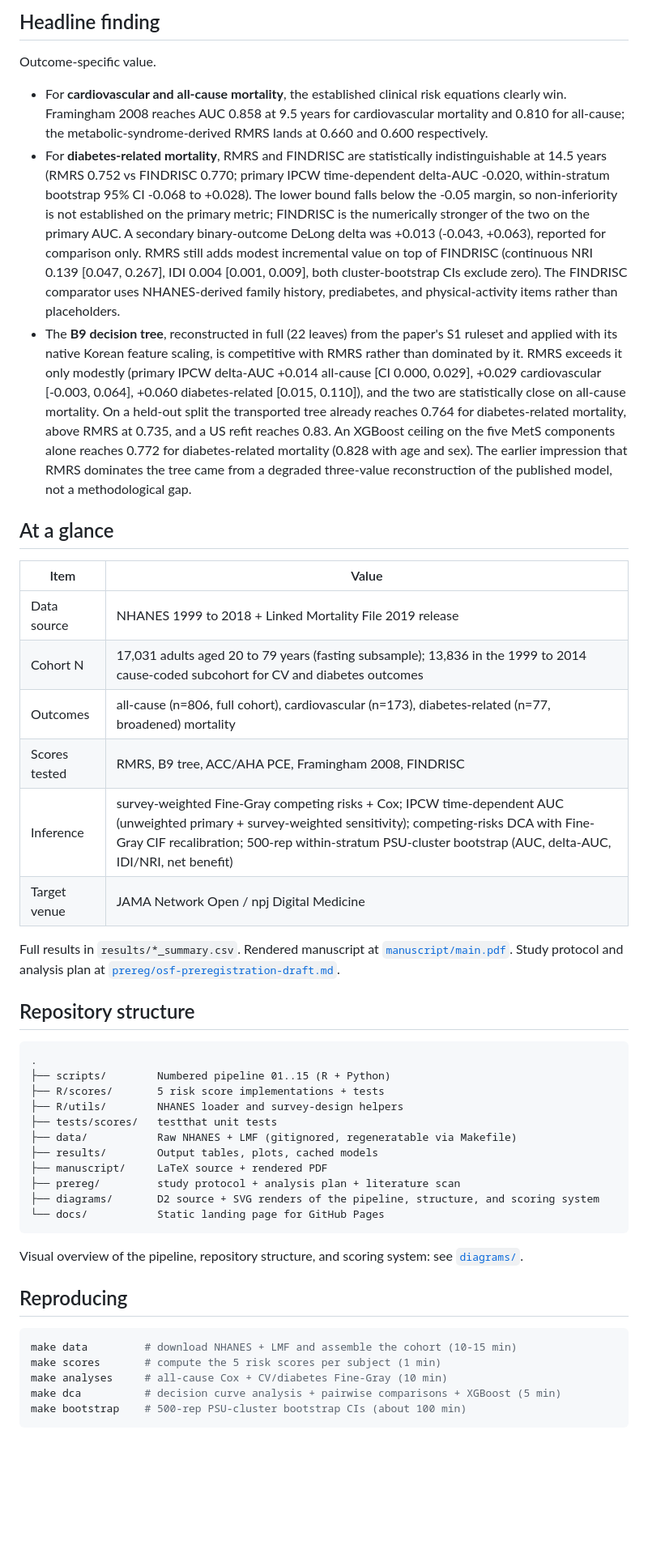
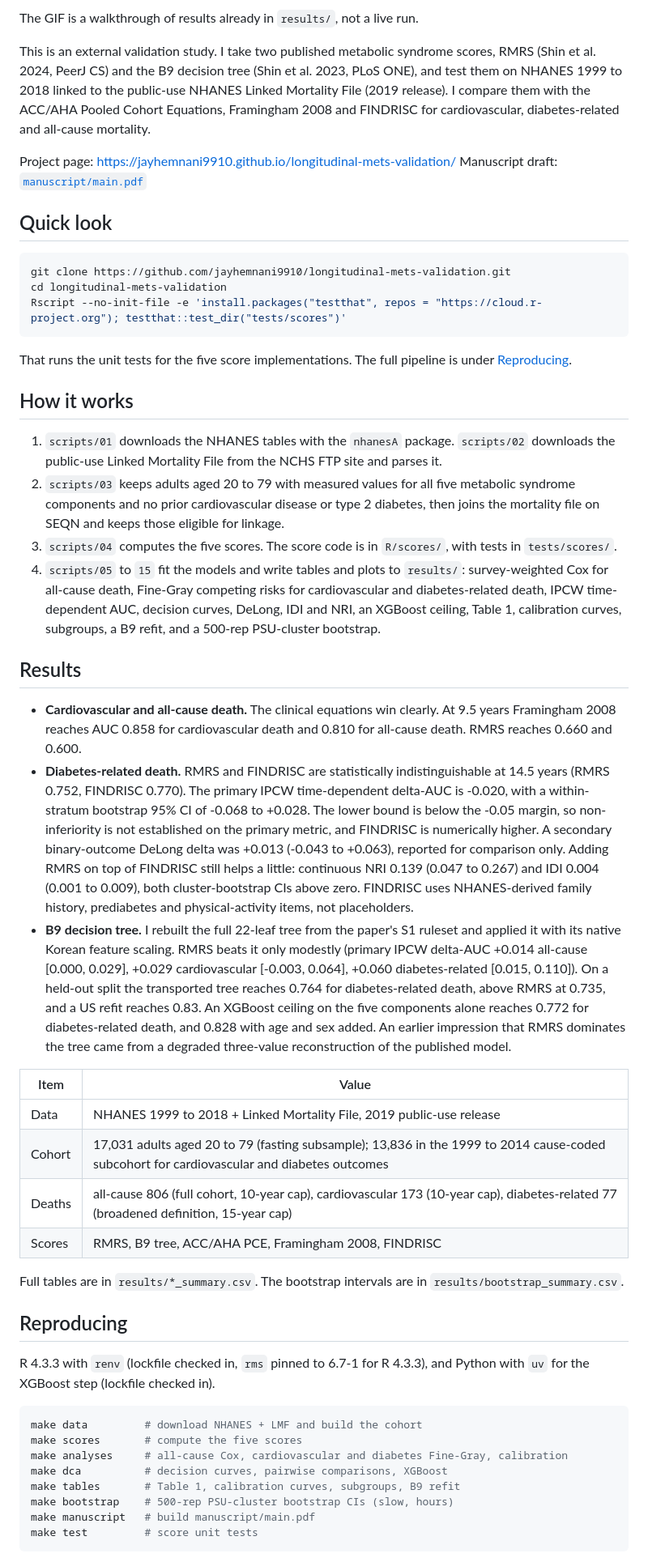
Before and after one commit to jayhemnani9910/longitudinal-mets-validation, a Markdown page: README.md, the part around one of its changes. Shown at 81% size. Rendered like a GitHub page; blank space fills up the shorter version.

Commit message:
docs: rewrite README

````diff
--- a/README.md
+++ b/README.md
@@ -9,50 +9,55 @@ External longitudinal validation of two metabolic syndrome risk scoring methods
 
-## Headline finding
+The GIF is a walkthrough of results already in `results/`, not a live run.
 
-Outcome-specific value.
+This is an external validation study. I take two published metabolic syndrome scores, RMRS (Shin et al. 2024, PeerJ CS) and the B9 decision tree (Shin et al. 2023, PLoS ONE), and test them on NHANES 1999 to 2018 linked to the public-use NHANES Linked Mortality File (2019 release). I compare them with the ACC/AHA Pooled Cohort Equations, Framingham 2008 and FINDRISC for cardiovascular, diabetes-related and all-cause mortality.
 
-- For **cardiovascular and all-cause mortality**, the established clinical risk equations clearly win. Framingham 2008 reaches AUC 0.858 at 9.5 years for cardiovascular mortality and 0.810 for all-cause; the metabolic-syndrome-derived RMRS lands at 0.660 and 0.600 respectively.
-- For **diabetes-related mortality**, RMRS and FINDRISC are statistically indistinguishable at 14.5 years (RMRS 0.752 vs FINDRISC 0.770; primary IPCW time-dependent delta-AUC -0.020, within-stratum bootstrap 95% CI -0.068 to +0.028). The lower bound falls below the -0.05 margin, so non-inferiority is not established on the primary metric; FINDRISC is the numerically stronger of the two on the primary AUC. A secondary binary-outcome DeLong delta was +0.013 (-0.043, +0.063), reported for comparison only. RMRS still adds modest incremental value on top of FINDRISC (continuous NRI 0.139 [0.047, 0.267], IDI 0.004 [0.001, 0.009], both cluster-bootstrap CIs exclude zero). The FINDRISC comparator uses NHANES-derived family history, prediabetes, and physical-activity items rather than placeholders.
-- The **B9 decision tree**, reconstructed in full (22 leaves) from the paper's S1 ruleset and applied with its native Korean feature scaling, is competitive with RMRS rather than dominated by it. RMRS exceeds it only modestly (primary IPCW delta-AUC +0.014 all-cause [CI 0.000, 0.029], +0.029 cardiovascular [-0.003, 0.064], +0.060 diabetes-related [0.015, 0.110]), and the two are statistically close on all-cause mortality. On a held-out split the transported tree already reaches 0.764 for diabetes-related mortality, above RMRS at 0.735, and a US refit reaches 0.83. An XGBoost ceiling on the five MetS components alone reaches 0.772 for diabetes-related mortality (0.828 with age and sex). The earlier impression that RMRS dominates the tree came from a degraded three-value reconstruction of the published model, not a methodological gap.
+Project page: https://jayhemnani9910.github.io/longitudinal-mets-validation/
+Manuscript draft: [`manuscript/main.pdf`](manuscript/main.pdf)
 
-## At a glance
+## Quick look
+
+```bash
+git clone https://github.com/jayhemnani9910/longitudinal-mets-validation.git
+cd longitudinal-mets-validation
+Rscript --no-init-file -e 'install.packages("testthat", repos = "https://cloud.r-project.org"); testthat::test_dir("tests/scores")'
+```
+
+That runs the unit tests for the five score implementations. The full pipeline is under [Reproducing](#reproducing).
+
+## How it works
+
+1. `scripts/01` downloads the NHANES tables with the `nhanesA` package. `scripts/02` downloads the public-use Linked Mortality File from the NCHS FTP site and parses it.
+2. `scripts/03` keeps adults aged 20 to 79 with measured values for all five metabolic syndrome components and no prior cardiovascular disease or type 2 diabetes, then joins the mortality file on SEQN and keeps those eligible for linkage.
+3. `scripts/04` computes the five scores. The score code is in `R/scores/`, with tests in `tests/scores/`.
+4. `scripts/05` to `15` fit the models and write tables and plots to `results/`: survey-weighted Cox for all-cause death, Fine-Gray competing risks for cardiovascular and diabetes-related death, IPCW time-dependent AUC, decision curves, DeLong, IDI and NRI, an XGBoost ceiling, Table 1, calibration curves, subgroups, a B9 refit, and a 500-rep PSU-cluster bootstrap.
+
+## Results
+
+- **Cardiovascular and all-cause death.** The clinical equations win clearly. At 9.5 years Framingham 2008 reaches AUC 0.858 for cardiovascular death and 0.810 for all-cause death. RMRS reaches 0.660 and 0.600.
+- **Diabetes-related death.** RMRS and FINDRISC are statistically indistinguishable at 14.5 years (RMRS 0.752, FINDRISC 0.770). The primary IPCW time-dependent delta-AUC is -0.020, with a within-stratum bootstrap 95% CI of -0.068 to +0.028. The lower bound is below the -0.05 margin, so non-inferiority is not established on the primary metric, and FINDRISC is numerically higher. A secondary binary-outcome DeLong delta was +0.013 (-0.043 to +0.063), reported for comparison only. Adding RMRS on top of FINDRISC still helps a little: continuous NRI 0.139 (0.047 to 0.267) and IDI 0.004 (0.001 to 0.009), both cluster-bootstrap CIs above zero. FINDRISC uses NHANES-derived family history, prediabetes and physical-activity items, not placeholders.
+- **B9 decision tree.** I rebuilt the full 22-leaf tree from the paper's S1 ruleset and applied it with its native Korean feature scaling. RMRS beats it only modestly (primary IPCW delta-AUC +0.014 all-cause [0.000, 0.029], +0.029 cardiovascular [-0.003, 0.064], +0.060 diabetes-related [0.015, 0.110]). On a held-out split the transported tree reaches 0.764 for diabetes-related death, above RMRS at 0.735, and a US refit reaches 0.83. An XGBoost ceiling on the five components alone reaches 0.772 for diabetes-related death, and 0.828 with age and sex added. An earlier impression that RMRS dominates the tree came from a degraded three-value reconstruction of the published model.
 
 | Item | Value |
 |------|-------|
-| Data source | NHANES 1999 to 2018 + Linked Mortality File 2019 release |
-| Cohort N | 17,031 adults aged 20 to 79 years (fasting subsample); 13,836 in the 1999 to 2014 cause-coded subcohort for CV and diabetes outcomes |
-| Outcomes | all-cause (n=806, full cohort), cardiovascular (n=173), diabetes-related (n=77, broadened) mortality |
-| Scores tested | RMRS, B9 tree, ACC/AHA PCE, Framingham 2008, FINDRISC |
-| Inference | survey-weighted Fine-Gray competing risks + Cox; IPCW time-dependent AUC (unweighted primary + survey-weighted sensitivity); competing-risks DCA with Fine-Gray CIF recalibration; 500-rep within-stratum PSU-cluster bootstrap (AUC, delta-AUC, IDI/NRI, net benefit) |
-| Target venue | JAMA Network Open / npj Digital Medicine |
+| Data | NHANES 1999 to 2018 + Linked Mortality File, 2019 public-use release |
+| Cohort | 17,031 adults aged 20 to 79 (fasting subsample); 13,836 in the 1999 to 2014 cause-coded subcohort for cardiovascular and diabetes outcomes |
+| Deaths | all-cause 806 (full cohort, 10-year cap), cardiovascular 173 (10-year cap), diabetes-related 77 (broadened definition, 15-year cap) |
+| Scores | RMRS, B9 tree, ACC/AHA PCE, Framingham 2008, FINDRISC |
 
-Full results in `results/*_summary.csv`. Rendered manuscript at [`manuscript/main.pdf`](manuscript/main.pdf). Study protocol and analysis plan at [`prereg/osf-preregistration-draft.md`](prereg/osf-preregistration-draft.md).
-
-## Repository structure
-
-```
-.
-├── scripts/        Numbered pipeline 01..15 (R + Python)
-├── R/scores/       5 risk score implementations + tests
-├── R/utils/        NHANES loader and survey-design helpers
-├── tests/scores/   testthat unit tests
-├── data/           Raw NHANES + LMF (gitignored, regeneratable via Makefile)
-├── results/        Output tables, plots, cached models
-├── manuscript/     LaTeX source + rendered PDF
-├── prereg/         study protocol + analysis plan + literature scan
-├── diagrams/       D2 source + SVG renders of the pipeline, structure, and scoring system
-└── docs/           Static landing page for GitHub Pages
-```
-
-Visual overview of the pipeline, repository structure, and scoring system: see [`diagrams/`](diagrams/).
+Full tables are in `results/*_summary.csv`. The bootstrap intervals are in `results/bootstrap_summary.csv`.
 
 ## Reproducing
 
+R 4.3.3 with `renv` (lockfile checked in, `rms` pinned to 6.7-1 for R 4.3.3), and Python with `uv` for the XGBoost step (lockfile checked in).
+
 ```bash
-make data         # download NHANES + LMF and assemble the cohort (10-15 min)
-make scores       # compute the 5 risk scores per subject (1 min)
-make analyses     # all-cause Cox + CV/diabetes Fine-Gray (10 min)
-make dca          # decision curve analysis + pairwise comparisons + XGBoost (5 min)
-make bootstrap    # 500-rep PSU-cluster bootstrap CIs (about 100 min)
+make data         # download NHANES + LMF and build the cohort
+make scores       # compute the five scores
+make analyses     # all-cause Cox, cardiovascular and diabetes Fine-Gray, calibration
+make dca          # decision curves, pairwise comparisons, XGBoost
+make tables       # Table 1, calibration curves, subgroups, B9 refit
+make bootstrap    # 500-rep PSU-cluster bootstrap CIs (slow, hours)
+make manuscript   # build manuscript/main.pdf
+make test         # score unit tests
 ```
 
````
Also changed, not shown: other parts of README.md (+25 -14 lines).
